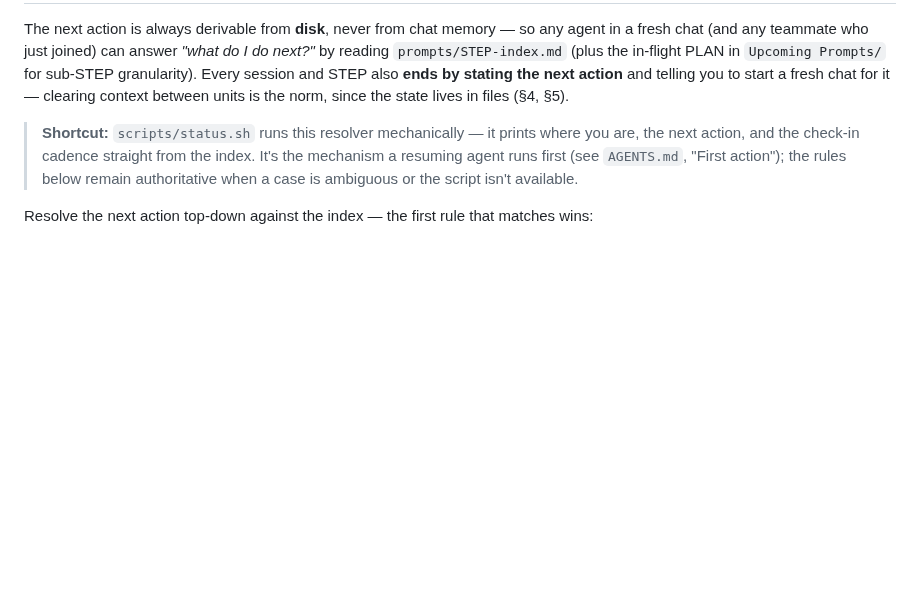
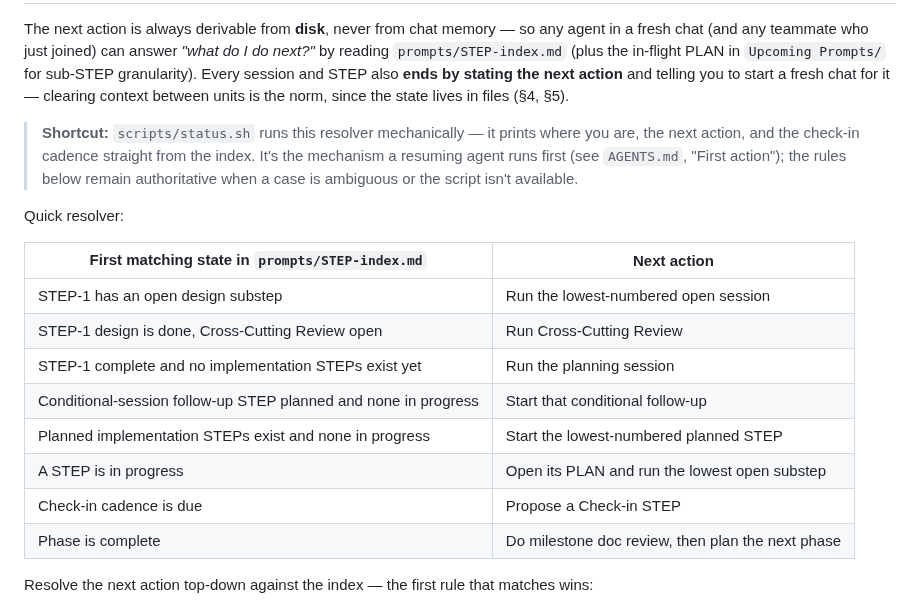
Before and after one commit to mherschberg/Throughstone, a Markdown page: Code/{{PROJECT}}-docs/METHOD.md, the part around the change. GitHub-like rendering; blank space fills up the shorter version.

Commit message:
Document METHOD next-action quick resolver
Add a compact decision table to METHOD.md §10 so agents and maintainers can scan the next-action resolver before falling back to the authoritative prose rules. This keeps the existing resolver semantics unchanged while making the most common handoff logic easier to read.

```diff
--- a/Code/{{PROJECT}}-docs/METHOD.md
+++ b/Code/{{PROJECT}}-docs/METHOD.md
@@ -455,6 +455,19 @@ lives in files (§4, §5).
 > resuming agent runs first (see `AGENTS.md`, "First action"); the rules below remain
 > authoritative when a case is ambiguous or the script isn't available.
 
+Quick resolver:
+
+| First matching state in `prompts/STEP-index.md` | Next action |
+| --- | --- |
+| STEP-1 has an open design substep | Run the lowest-numbered open session |
+| STEP-1 design is done, Cross-Cutting Review open | Run Cross-Cutting Review |
+| STEP-1 complete and no implementation STEPs exist yet | Run the planning session |
+| Conditional-session follow-up STEP planned and none in progress | Start that conditional follow-up |
+| Planned implementation STEPs exist and none in progress | Start the lowest-numbered planned STEP |
+| A STEP is in progress | Open its PLAN and run the lowest open substep |
+| Check-in cadence is due | Propose a Check-in STEP |
+| Phase is complete | Do milestone doc review, then plan the next phase |
+
 Resolve the next action top-down against the index — the first rule that matches wins:
 
 1. **STEP-1 has a `Planned` / `In progress` substep?** → run the lowest-numbered open one:
```
